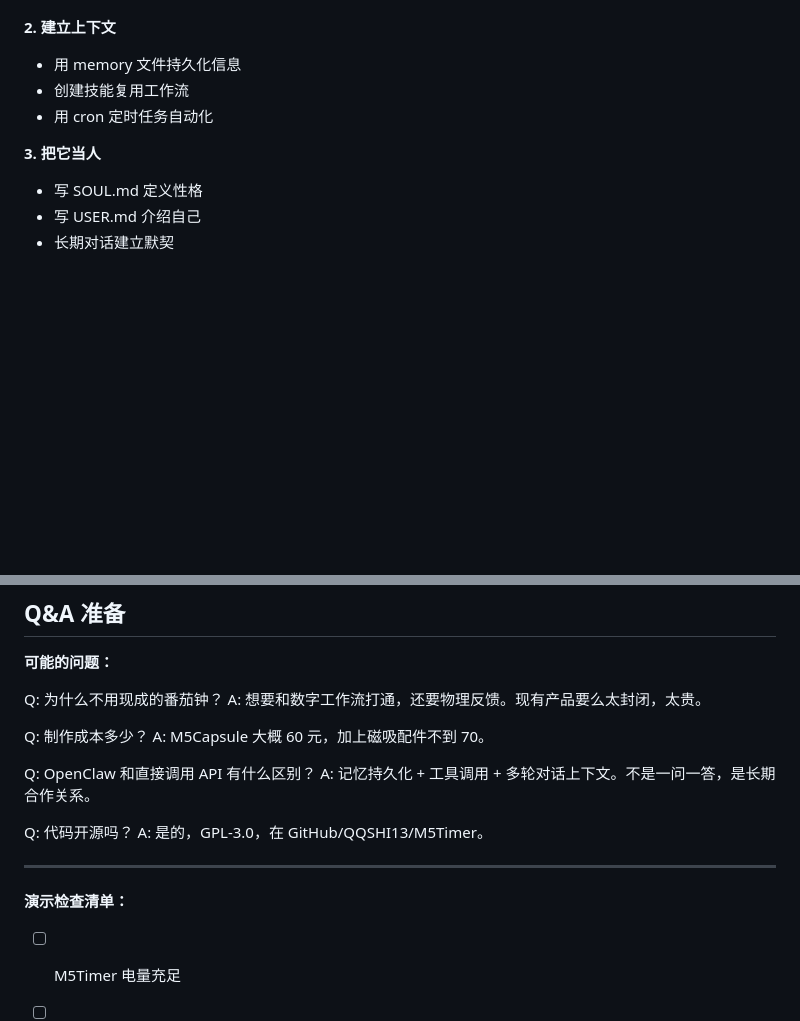
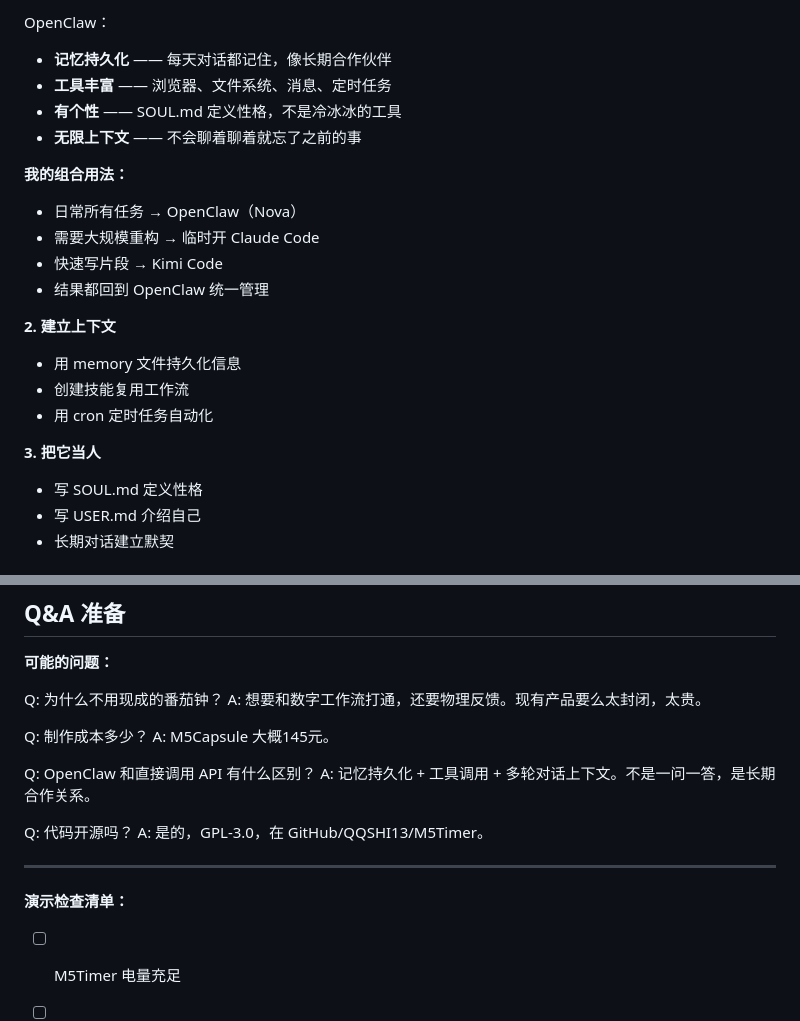
Before and after one commit to QQSHI13/nova-workspace, a Markdown page: presentation-full.md, 2 parts joined by grey strips. Drawn GitHub-style; blank space fills up the shorter version.

```diff
--- a/presentation-full.md
+++ b/presentation-full.md
@@ -82,10 +102,23 @@ OpenClaw 方式：
+OpenClaw：
+- **记忆持久化** —— 每天对话都记住，像长期合作伙伴
+- **工具丰富** —— 浏览器、文件系统、消息、定时任务
+- **有个性** —— SOUL.md 定义性格，不是冷冰冰的工具
+- **无限上下文** —— 不会聊着聊着就忘了之前的事
+
+**我的组合用法：**
+- 日常所有任务 → OpenClaw（Nova）
+- 需要大规模重构 → 临时开 Claude Code
+- 快速写片段 → Kimi Code
+- 结果都回到 OpenClaw 统一管理
 
 **2. 建立上下文**
+
 - 用 memory 文件持久化信息
 - 创建技能复用工作流
 - 用 cron 定时任务自动化
 
 **3. 把它当人**
+
 - 写 SOUL.md 定义性格
 - 写 USER.md 介绍自己
 - 长期对话建立默契
@@ -132,7 +165,7 @@ Q: 为什么不用现成的番茄钟？
 A: 想要和数字工作流打通，还要物理反馈。现有产品要么太封闭，太贵。
 
 Q: 制作成本多少？
-A: M5Capsule 大概 60 元，加上磁吸配件不到 70。
+A: M5Capsule 大概145元。
 
 Q: OpenClaw 和直接调用 API 有什么区别？
 A: 记忆持久化 + 工具调用 + 多轮对话上下文。不是一问一答，是长期合作关系。
@@ -143,6 +176,7 @@ A: 是的，GPL-3.0，在 GitHub/QQSHI13/M5Timer。
 ---
 
 **演示检查清单：**
+
 - [ ] M5Timer 电量充足
 - [ ] USB 线带好
 - [ ] 网页 https://qqshi13.github.io/tools-suite/web-sync.html 能打开
```
Also changed, not shown: other parts of presentation-full.md (+29 -9 lines).
